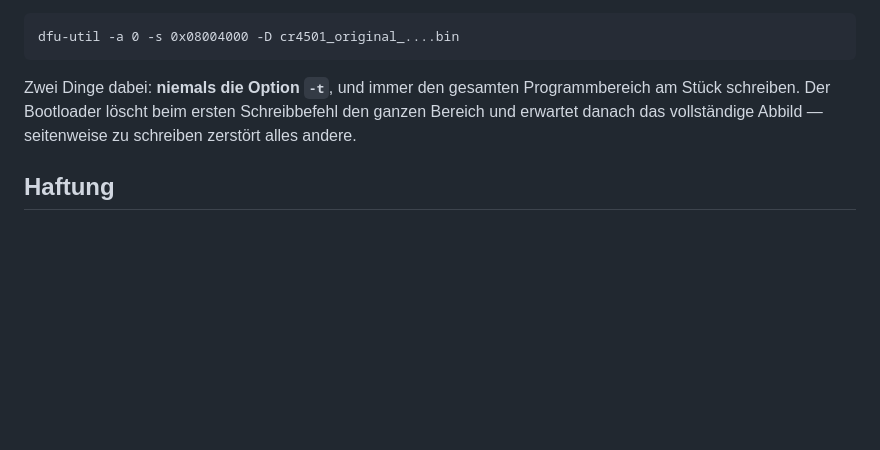
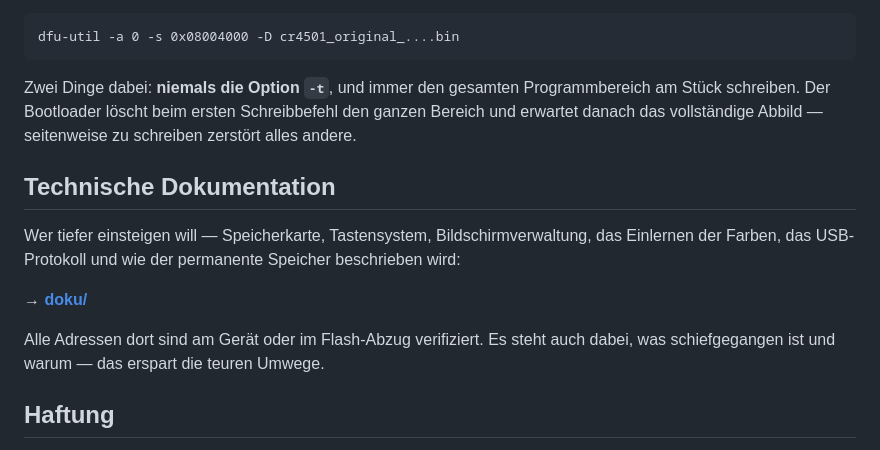
Before and after one commit to hallko1234/cr4501-ral, a Markdown page: README.md, the part around the change. Drawn GitHub-style; blank space fills up the shorter version.

Commit message:
Technische Dokumentation: Firmware, Tasten, Bildschirme, Speicher, Einlernen

```diff
--- a/README.md
+++ b/README.md
@@ -115,6 +115,17 @@ Programmbereich am Stück schreiben. Der Bootloader löscht beim ersten
 Schreibbefehl den ganzen Bereich und erwartet danach das vollständige Abbild —
 seitenweise zu schreiben zerstört alles andere.
 
+## Technische Dokumentation
+
+Wer tiefer einsteigen will — Speicherkarte, Tastensystem, Bildschirmverwaltung,
+das Einlernen der Farben, das USB-Protokoll und wie der permanente Speicher
+beschrieben wird:
+
+**→ [doku/](doku/)**
+
+Alle Adressen dort sind am Gerät oder im Flash-Abzug verifiziert. Es steht
+auch dabei, was schiefgegangen ist und warum — das erspart die teuren Umwege.
+
 ## Haftung
 
 Ein Feierabendprojekt, kein Produkt von 3nh, keine Garantie auf gar nichts.
```
